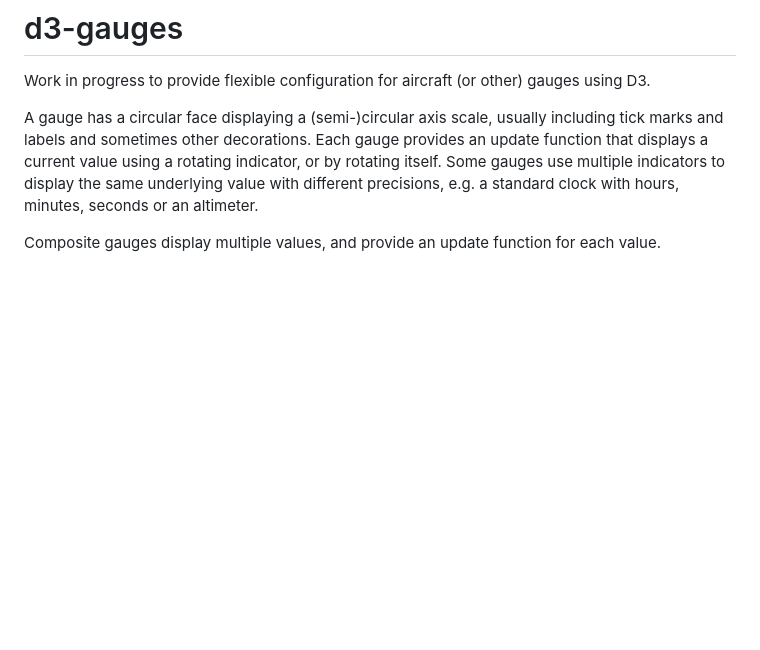
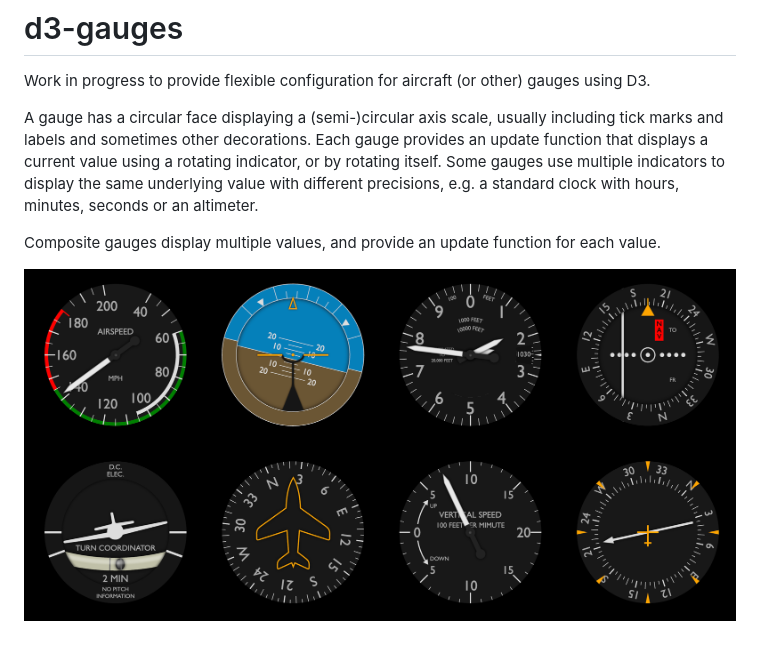
Before and after one commit to patricksurry/g3, a Markdown page: README.md, the part around the change. GitHub-like rendering; pictures changed too: doc/flightpanel.png (added); blank space fills up the shorter version.

```diff
--- a/README.md
+++ b/README.md
@@ -8,3 +8,5 @@ a rotating indicator, or by rotating itself.  Some gauges use multiple indicator
 value with different precisions, e.g. a standard clock with hours, minutes, seconds or an altimeter.
 
 Composite gauges display multiple values, and provide an update function for each value.
+
+![flight panel screenshot](doc/flightpanel.png)
```
Also changed, not shown: 10 other files.
